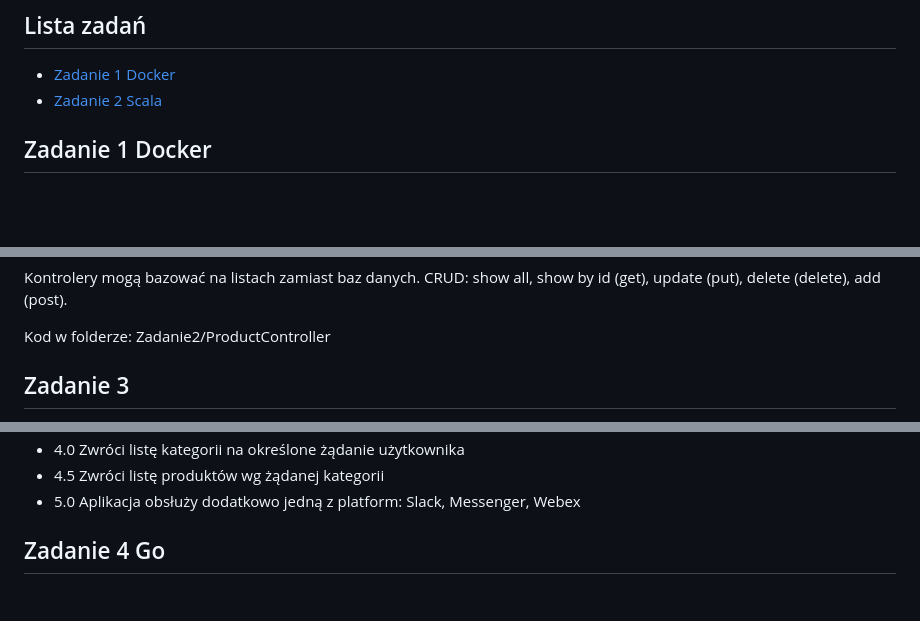
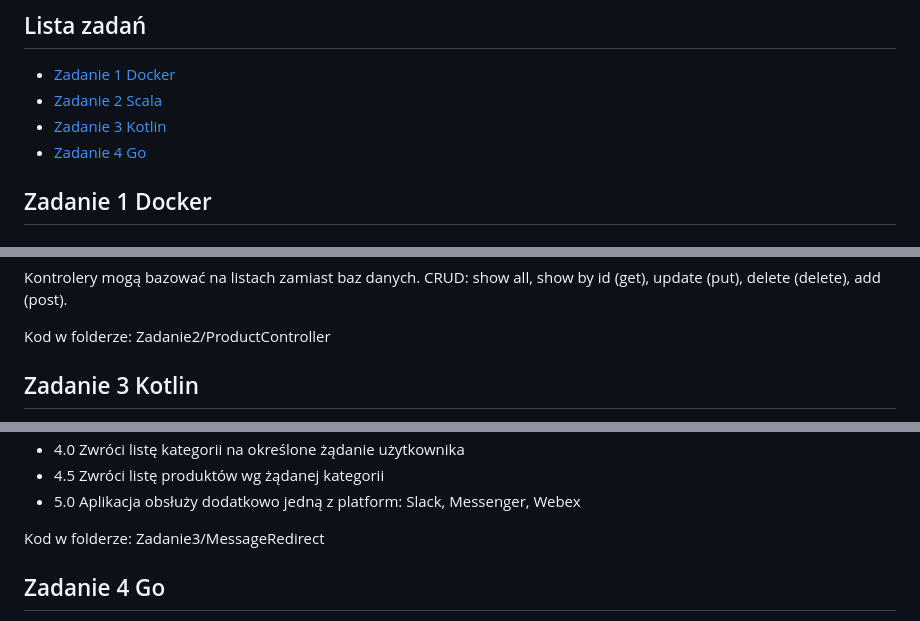
Before and after one commit to JustynaGargula/VariousTechnologies, a Markdown page: Readme.md, 3 parts joined by grey strips. Rendered like a GitHub page; blank space fills up the shorter version.

```diff
--- a/Readme.md
+++ b/Readme.md
@@ -2,6 +2,8 @@
 ## Lista zadań
 * [Zadanie 1 Docker](#zadanie-1-docker)
 * [Zadanie 2 Scala](#zadanie-2-scala)
+* [Zadanie 3 Kotlin](#zadanie-3-kotlin)
+* [Zadanie 4 Go](#zadanie-4-go)
 
 ## Zadanie 1 Docker
 ### Link do hub.docker.com:
@@ -38,5 +40,5 @@ show by id (get), update (put), delete (delete), add (post).
 
 Kod w folderze: Zadanie2/ProductController
 
-## Zadanie 3
+## Zadanie 3 Kotlin
 
@@ -47,7 +47,8 @@ platformy Discord skierowane do aplikacji (bota)
 * 4.0 Zwróci listę kategorii na określone żądanie użytkownika
 * 4.5 Zwróci listę produktów wg żądanej kategorii
-* 5.0 Aplikacja obsłuży dodatkowo jedną z platform: Slack, Messenger,
-Webex
+* 5.0 Aplikacja obsłuży dodatkowo jedną z platform: Slack, Messenger, Webex
+
+Kod w folderze: Zadanie3/MessageRedirect
 
 ## Zadanie 4 Go
 
```
Also changed, not shown: other parts of Readme.md (+2 -4 lines).
